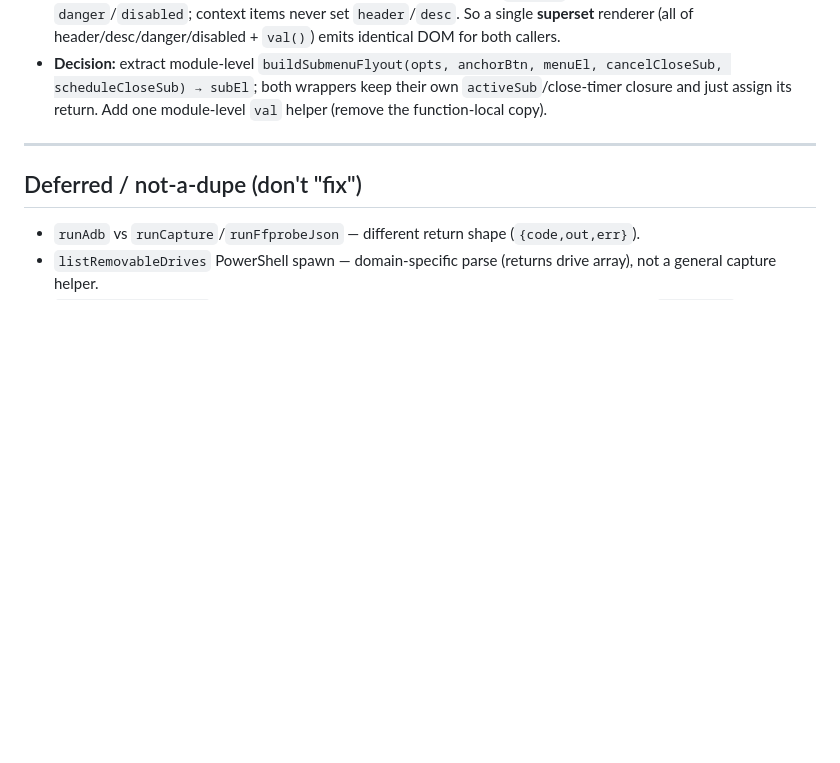
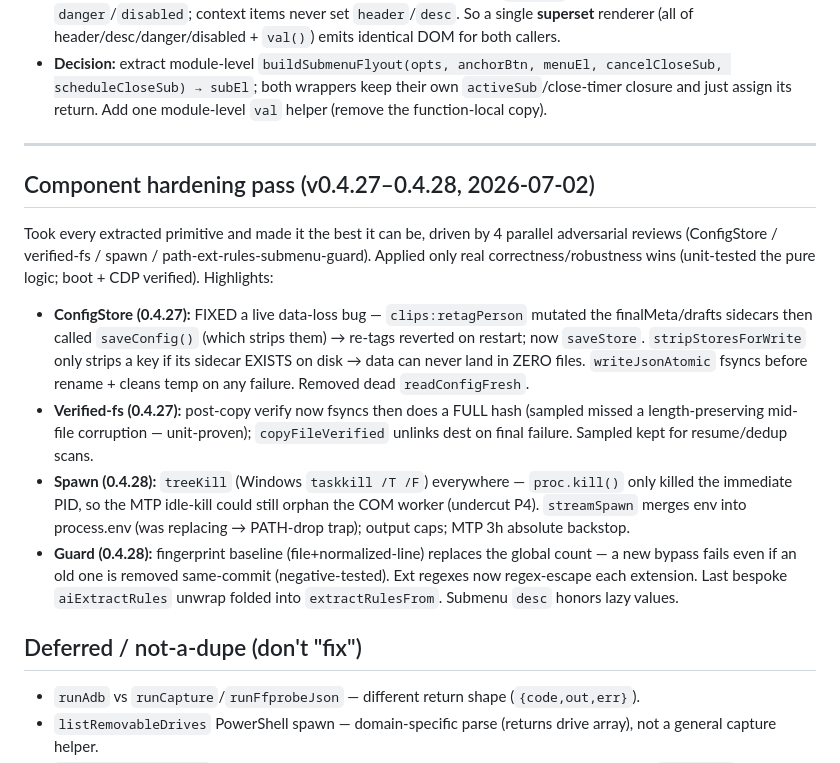
Before and after one commit to Virus7976/usb-video-manager, a Markdown page: DEDUP.md, the part around the change. Drawn GitHub-style; blank space fills up the shorter version.

Commit message:
docs(DEDUP): record the component hardening pass (0.4.27-0.4.28)
Co-Authored-By: Claude Opus 4.8 (1M context) <noreply@anthropic.com>

```diff
--- a/DEDUP.md
+++ b/DEDUP.md
@@ -205,6 +205,29 @@ merged; `node scripts/bundle.mjs` + `node --check` pass; bundle has a single top
 
 ---
 
+## Component hardening pass (v0.4.27–0.4.28, 2026-07-02)
+
+Took every extracted primitive and made it the best it can be, driven by 4 parallel
+adversarial reviews (ConfigStore / verified-fs / spawn / path-ext-rules-submenu-guard).
+Applied only real correctness/robustness wins (unit-tested the pure logic; boot + CDP
+verified). Highlights:
+- **ConfigStore (0.4.27):** FIXED a live data-loss bug — `clips:retagPerson` mutated the
+  finalMeta/drafts sidecars then called `saveConfig()` (which strips them) → re-tags
+  reverted on restart; now `saveStore`. `stripStoresForWrite` only strips a key if its
+  sidecar EXISTS on disk → data can never land in ZERO files. `writeJsonAtomic` fsyncs
+  before rename + cleans temp on any failure. Removed dead `readConfigFresh`.
+- **Verified-fs (0.4.27):** post-copy verify now fsyncs then does a FULL hash (sampled
+  missed a length-preserving mid-file corruption — unit-proven); `copyFileVerified`
+  unlinks dest on final failure. Sampled kept for resume/dedup scans.
+- **Spawn (0.4.28):** `treeKill` (Windows `taskkill /T /F`) everywhere — `proc.kill()`
+  only killed the immediate PID, so the MTP idle-kill could still orphan the COM worker
+  (undercut P4). `streamSpawn` merges env into process.env (was replacing → PATH-drop
+  trap); output caps; MTP 3h absolute backstop.
+- **Guard (0.4.28):** fingerprint baseline (file+normalized-line) replaces the global
+  count — a new bypass fails even if an old one is removed same-commit (negative-tested).
+  Ext regexes now regex-escape each extension. Last bespoke `aiExtractRules` unwrap folded
+  into `extractRulesFrom`. Submenu `desc` honors lazy values.
+
 ## Deferred / not-a-dupe (don't "fix")
 
 - `runAdb` vs `runCapture`/`runFfprobeJson` — different return shape (`{code,out,err}`).
```
